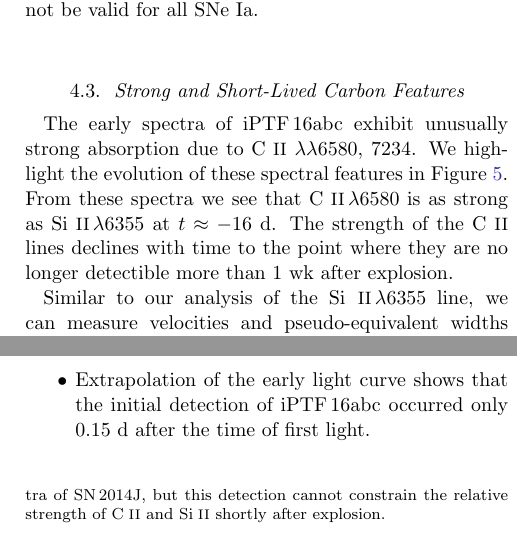
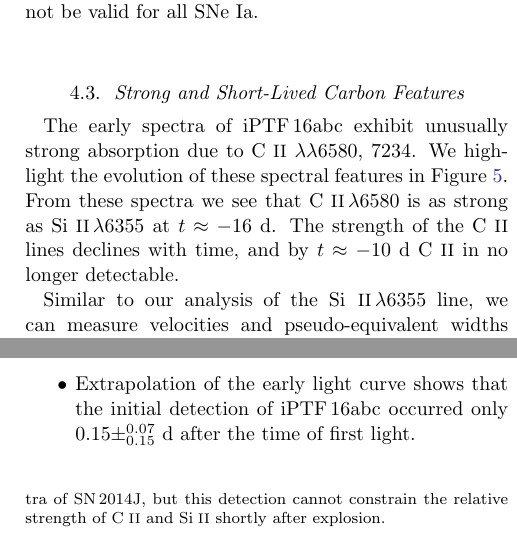
Before and after one commit to ycao-cit/iPTF16abc, a LaTeX paper (doc/ms.tex): two parts of the columns of pages 8 and 13 of 16, joined at a grey line, cut so that both start at the same text. The pictures show the PDF file doc/ms.pdf that the author committed with the source.

Commit message:
Update manuscript to reflect Nadia's comments

```diff
--- a/doc/ms.tex
+++ b/doc/ms.tex
@@ -278,7 +281,7 @@
 %% Mark off the abstract in the ``abstract'' environment.
 \begin{abstract}
 
-Early observations of Type Ia supernovae (SNe) provide a unique probe of their progenitor systems and explosion physics. Here, we report the intermediate Palomar Transient Factory (iPTF) discovery of an extraordinarily young SN Ia, \abc. The initial detection was made only $0.18\pm^{0.07}_{0.15}$~d after SN first light. In the $\sim$24 hr after discovery, \abc\ rose by $\sim$2 mag, following a near-linear rise in flux for $\sim$4 d. Assuming the photospheric velocity follows a $t^{-0.22}$ power law, the time of explosion for \abc\ is approximately equal to the time of first light. Strong \ion{C}{2} absorption is detected in the early spectra of \abc, before disappearing after $\sim$7~d. Unlike SN\,2011fe, the $(B-V)_0$ colors of \abc\ are blue and nearly constant in the days after explosion. We show that the fast, near-linear rise in flux for \abc\ cannot be explained by either SN shock breakout and the associated, subsequent cooling or the collision of the SN ejecta with a stellar companion. Instead, we argue that the early characteristics of \abc, including: (i) the rapid, near-linear rise, (ii) the non-evolving blue colors, and (iii) the strong lines from ionized carbon in the earliest spectra, are the result of either vigorous mixing of radioactive $^{56}$Ni in the SN ejecta, or the interaction of the ejecta with diffuse material, or a combination of the two. In the next few years, dozens of very young \textit{normal} SNe Ia will be discovered, and observations similar to those presented here will constrain the white dwarf explosion mechanism.
+Early observations of Type Ia supernovae (SNe) provide a unique probe of their progenitor systems and explosion physics. Here, we report the intermediate Palomar Transient Factory (iPTF) discovery of an extraordinarily young SN Ia, \abc. The initial detection was made only $0.15\pm^{0.07}_{0.15}$~d after SN first light. In the $\sim$24 hr after discovery, \abc\ rose by $\sim$2 mag, following a near-linear rise in flux for $\sim$4 d. Assuming the photospheric velocity follows a $t^{-0.22}$ power law, the time of explosion for \abc\ is approximately equal to the time of first light. Strong \ion{C}{2} absorption is detected in the early spectra of \abc, before disappearing after $\sim$7~d. Unlike SN\,2011fe, the $(B-V)_0$ colors of \abc\ are blue and nearly constant in the days after explosion. We show that the fast, near-linear rise in flux for \abc\ cannot be explained by either SN shock breakout and the associated, subsequent cooling or the collision of the SN ejecta with a stellar companion. Instead, we argue that the early characteristics of \abc, including: (i) the rapid, near-linear rise, (ii) the non-evolving blue colors, and (iii) the strong lines from ionized carbon in the earliest spectra, are the result of either vigorous mixing of radioactive $^{56}$Ni in the SN ejecta, or the interaction of the ejecta with diffuse material, or a combination of the two. In the next few years, dozens of very young \textit{normal} SNe Ia will be discovered, and observations similar to those presented here will constrain the white dwarf explosion mechanism.
 
 \end{abstract}
 
@@ -702,8 +705,7 @@ to \ion{C}{2} $\lambda\lambda$6580, 7234. We highlight the evolution
 of these spectral features in Figure~\ref{fig:carbon}. From these
 spectra we see that \ion{C}{2}\,$\lambda$6580 is as strong as
 \ion{Si}{2}\,$\lambda$6355 at $t \approx -16 \; \mathrm{d}$. The
-strength of the \ion{C}{2} lines declines with time to the point
-where they are no longer detectible more than 1 wk after explosion.
+strength of the \ion{C}{2} lines declines with time, and by $t \approx -10 \; \mathrm{d}$ \ion{C}{2} in no longer detectable.
 
 \begin{figure}[]
   \centering
@@ -893,7 +895,7 @@ normal Type Ia supernova \abc. Our fast-response follow-up
 campaign allowed us to draw the following conclusions:
 
 \begin{itemize}
-    \item Extrapolation of the early light curve shows that the initial detection of \abc\ occurred only 0.15 d after the time of first light.
+    \item Extrapolation of the early light curve shows that the initial detection of \abc\ occurred only $0.15\pm^{0.07}_{0.15}$~d after the time of first light.
 
     \item We find no evidence for detectable signatures of SN shock cooling or the collision of the SN ejecta with a non-degnerate binary companion.
 
```
Also changed, not shown: doc/ms.pdf, doc/ms.tex (12 more changed lines), 2 other files.
